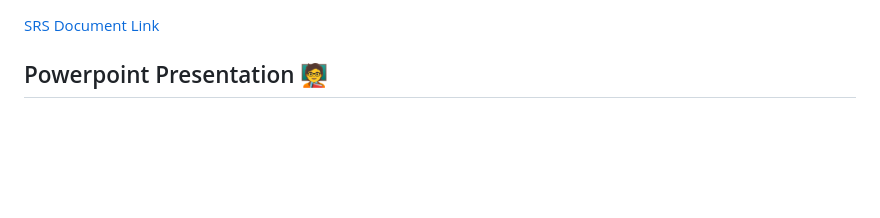
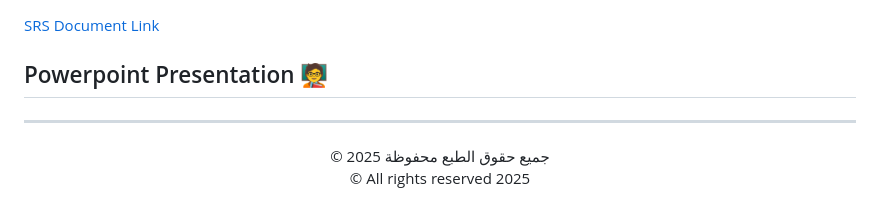
Before and after one commit to MaisSerhan/Haven_FBAI, a Markdown page: README.md, the part around the change. Rendered like a GitHub page; blank space fills up the shorter version.

Commit message:
Initial commit

```diff
--- a/README.md
+++ b/README.md
@@ -128,3 +128,10 @@ python app.py
 [SRS Document Link](#)
 
 ## Powerpoint Presentation 🧑‍🏫
+---
+
+<p align="center" dir="rtl">
+  © جميع حقوق الطبع محفوظة 2025
+  <br>
+  © All rights reserved 2025
+</p>
```
